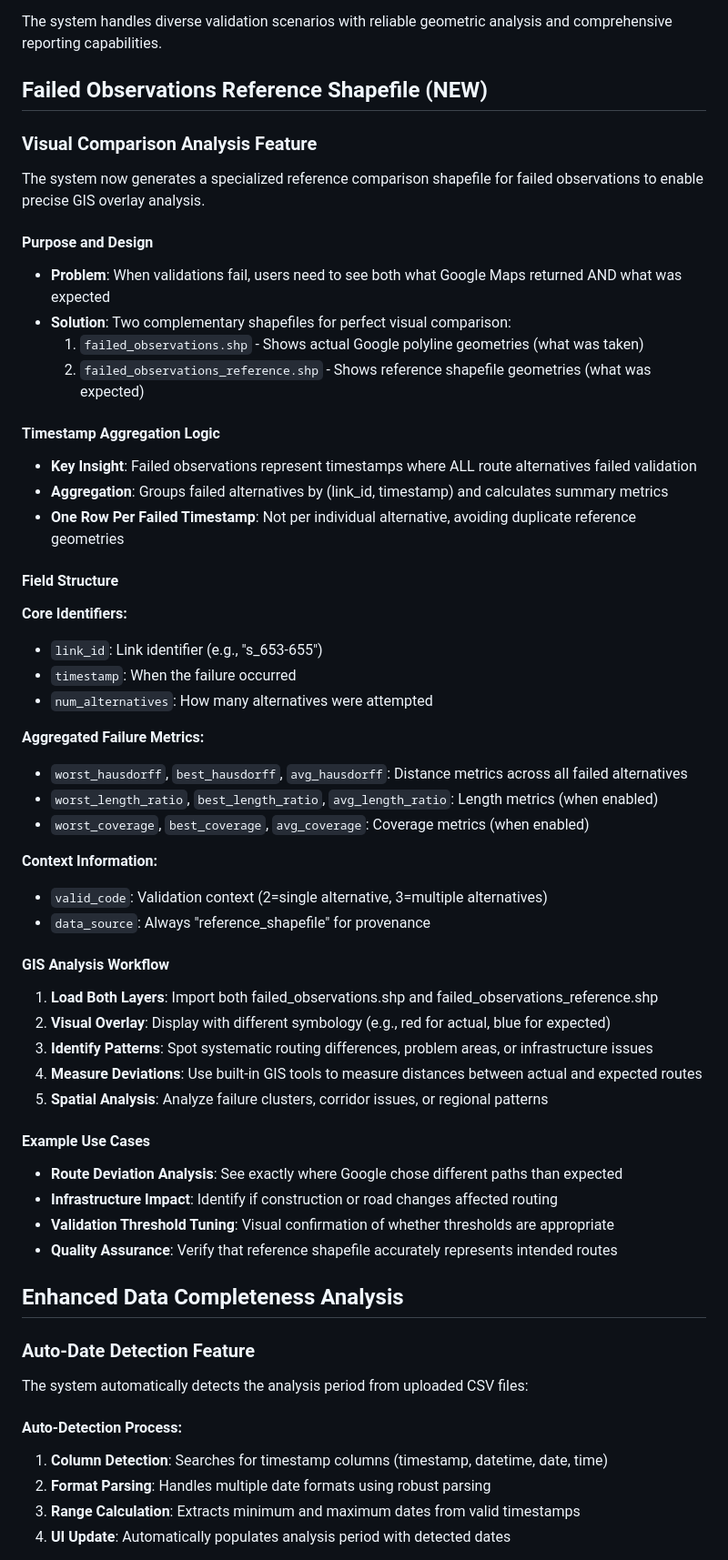
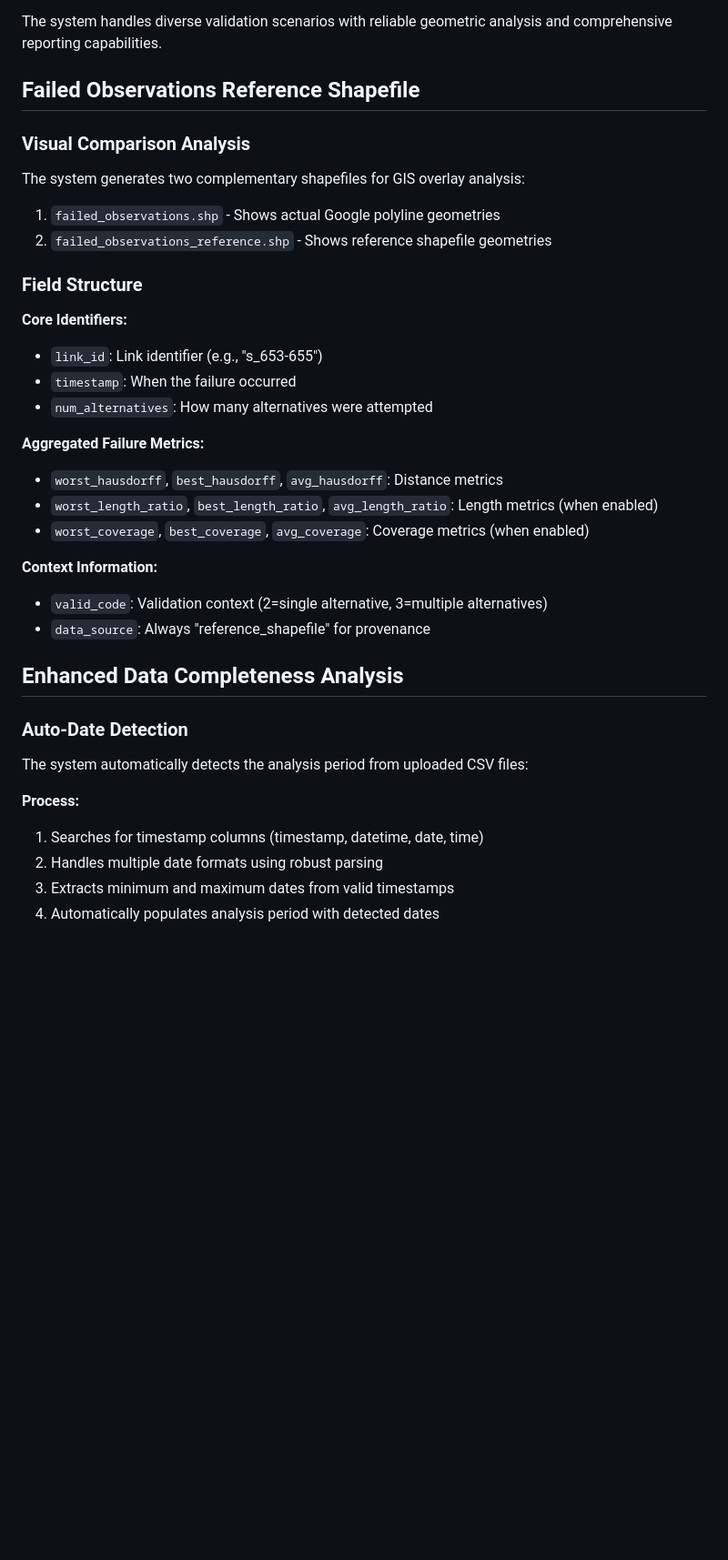
Before and after one commit to MOTRoundTables/google_control, a Markdown page: components/control/methodology.md, the part around the change printed below. Shown: that part at 91% size. Drawn GitHub-style; blank space fills up the shorter version.

Commit message:
Clean up methodology.md - remove redundancy and verbose explanations

```diff
--- a/components/control/methodology.md
+++ b/components/control/methodology.md
@@ -419,31 +462,23 @@ The validation system provides comprehensive geometric analysis with transparent
 
 The system handles diverse validation scenarios with reliable geometric analysis and comprehensive reporting capabilities.
 
-## Failed Observations Reference Shapefile (NEW)
+## Failed Observations Reference Shapefile
 
-### Visual Comparison Analysis Feature
+### Visual Comparison Analysis
 
-The system now generates a specialized reference comparison shapefile for failed observations to enable precise GIS overlay analysis.
+The system generates two complementary shapefiles for GIS overlay analysis:
+1. `failed_observations.shp` - Shows actual Google polyline geometries
+2. `failed_observations_reference.shp` - Shows reference shapefile geometries
 
-#### **Purpose and Design**
-- **Problem**: When validations fail, users need to see both what Google Maps returned AND what was expected
-- **Solution**: Two complementary shapefiles for perfect visual comparison:
-  1. `failed_observations.shp` - Shows actual Google polyline geometries (what was taken)
-  2. `failed_observations_reference.shp` - Shows reference shapefile geometries (what was expected)
+### Field Structure
 
-#### **Timestamp Aggregation Logic**
-- **Key Insight**: Failed observations represent timestamps where ALL route alternatives failed validation
-- **Aggregation**: Groups failed alternatives by (link_id, timestamp) and calculates summary metrics
-- **One Row Per Failed Timestamp**: Not per individual alternative, avoiding duplicate reference geometries
-
-#### **Field Structure**
 **Core Identifiers:**
 - `link_id`: Link identifier (e.g., "s_653-655")
 - `timestamp`: When the failure occurred
 - `num_alternatives`: How many alternatives were attempted
 
 **Aggregated Failure Metrics:**
-- `worst_hausdorff`, `best_hausdorff`, `avg_hausdorff`: Distance metrics across all failed alternatives
+- `worst_hausdorff`, `best_hausdorff`, `avg_hausdorff`: Distance metrics
 - `worst_length_ratio`, `best_length_ratio`, `avg_length_ratio`: Length metrics (when enabled)
 - `worst_coverage`, `best_coverage`, `avg_coverage`: Coverage metrics (when enabled)
 
@@ -451,28 +486,15 @@ The system now generates a specialized reference comparison shapefile for failed
 - `valid_code`: Validation context (2=single alternative, 3=multiple alternatives)
 - `data_source`: Always "reference_shapefile" for provenance
 
-#### **GIS Analysis Workflow**
-1. **Load Both Layers**: Import both failed_observations.shp and failed_observations_reference.shp
-2. **Visual Overlay**: Display with different symbology (e.g., red for actual, blue for expected)
-3. **Identify Patterns**: Spot systematic routing differences, problem areas, or infrastructure issues
-4. **Measure Deviations**: Use built-in GIS tools to measure distances between actual and expected routes
-5. **Spatial Analysis**: Analyze failure clusters, corridor issues, or regional patterns
-
-#### **Example Use Cases**
-- **Route Deviation Analysis**: See exactly where Google chose different paths than expected
-- **Infrastructure Impact**: Identify if construction or road changes affected routing
-- **Validation Threshold Tuning**: Visual confirmation of whether thresholds are appropriate
-- **Quality Assurance**: Verify that reference shapefile accurately represents intended routes
-
 ## Enhanced Data Completeness Analysis
 
-### Auto-Date Detection Feature
+### Auto-Date Detection
 
 The system automatically detects the analysis period from uploaded CSV files:
 
-#### Auto-Detection Process:
-1. **Column Detection**: Searches for timestamp columns (timestamp, datetime, date, time)
-2. **Format Parsing**: Handles multiple date formats using robust parsing
-3. **Range Calculation**: Extracts minimum and maximum dates from valid timestamps
-4. **UI Update**: Automatically populates analysis period with detected dates
+**Process:**
+1. Searches for timestamp columns (timestamp, datetime, date, time)
+2. Handles multiple date formats using robust parsing
+3. Extracts minimum and maximum dates from valid timestamps
+4. Automatically populates analysis period with detected dates
 
```
Also changed, not shown: other parts of components/control/methodology.md (+117 -81 lines).
